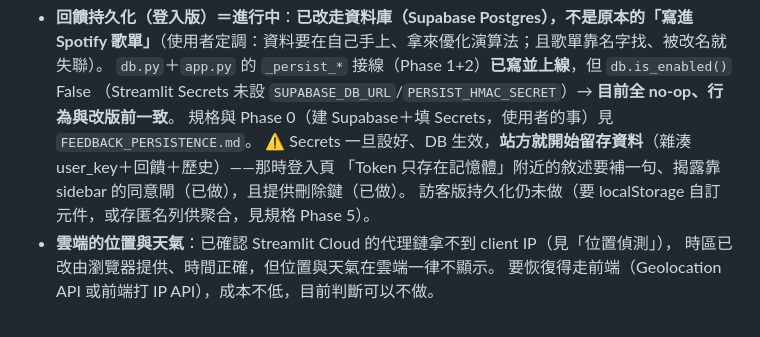
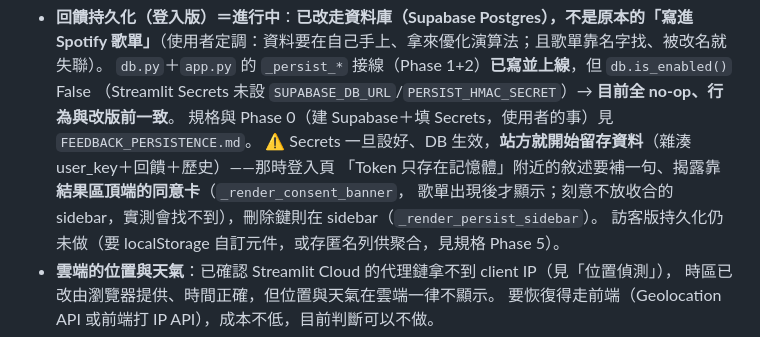
Before and after one commit to lml679939-cmyk/spotify-personal-discovery, a Markdown page: CLAUDE.md, the part around the change. Drawn GitHub-style.

Commit message:
docs: 同意卡位置更新（sidebar → 結果區頂端）
Co-Authored-By: Claude Opus 4.8 <noreply@anthropic.com>

```diff
--- a/CLAUDE.md
+++ b/CLAUDE.md
@@ -114,7 +114,8 @@ python -m pytest -q                     # 247 tests，改任何 .py 都要跑
   （Streamlit Secrets 未設 `SUPABASE_DB_URL`/`PERSIST_HMAC_SECRET`）→ **目前全 no-op、行為與改版前一致**。
   規格與 Phase 0（建 Supabase＋填 Secrets，使用者的事）見 `FEEDBACK_PERSISTENCE.md`。
   ⚠️ Secrets 一旦設好、DB 生效，**站方就開始留存資料**（雜湊 user_key＋回饋＋歷史）——那時登入頁
-  「Token 只存在記憶體」附近的敘述要補一句、揭露靠 sidebar 的同意閘（已做），且提供刪除鍵（已做）。
+  「Token 只存在記憶體」附近的敘述要補一句、揭露靠**結果區頂端的同意卡**（`_render_consent_banner`，
+  歌單出現後才顯示；刻意不放收合的 sidebar，實測會找不到），刪除鍵則在 sidebar（`_render_persist_sidebar`）。
   訪客版持久化仍未做（要 localStorage 自訂元件，或存匿名列供聚合，見規格 Phase 5）。
 - **雲端的位置與天氣**：已確認 Streamlit Cloud 的代理鏈拿不到 client IP（見「位置偵測」），
   時區已改由瀏覽器提供、時間正確，但位置與天氣在雲端一律不顯示。
```
